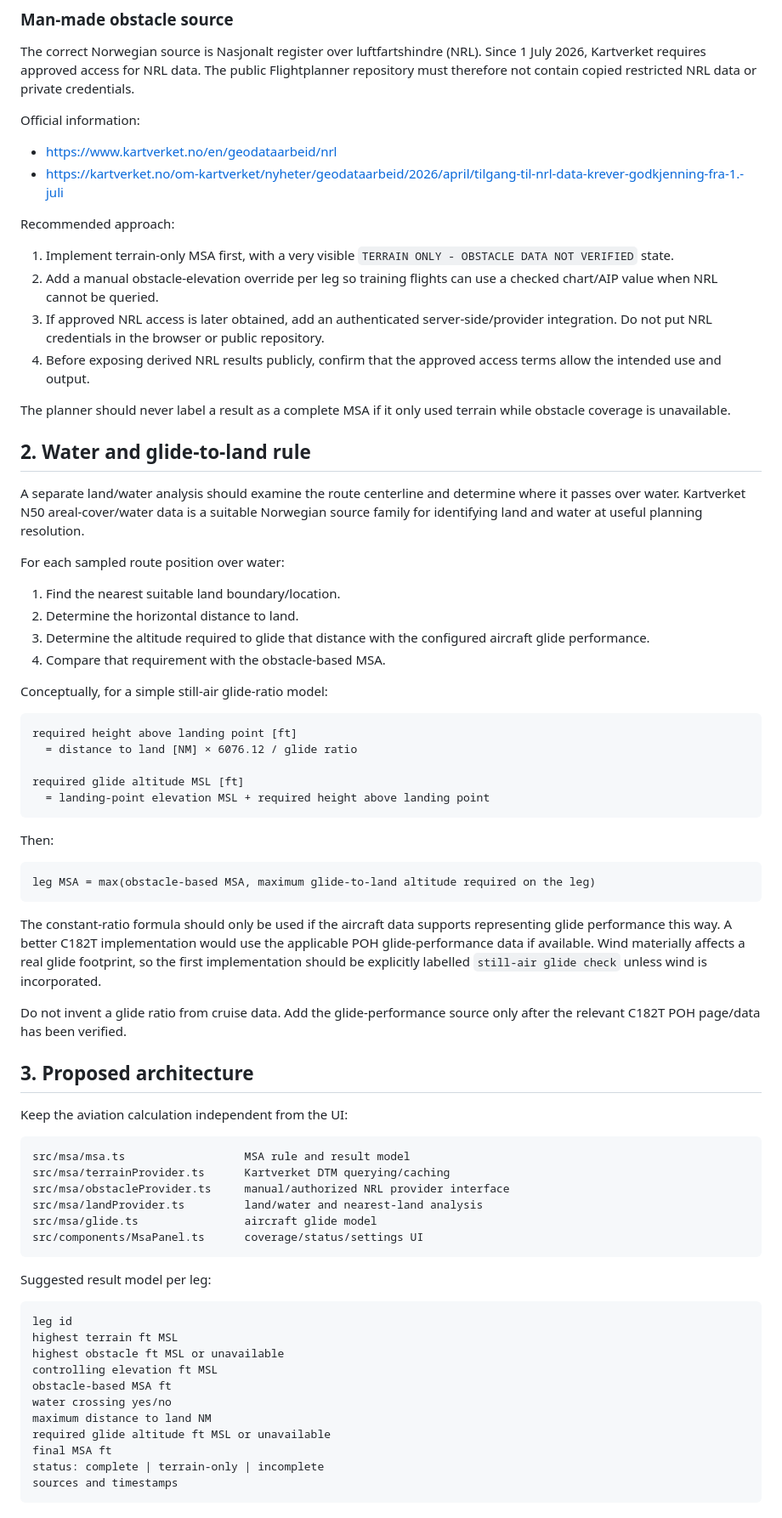
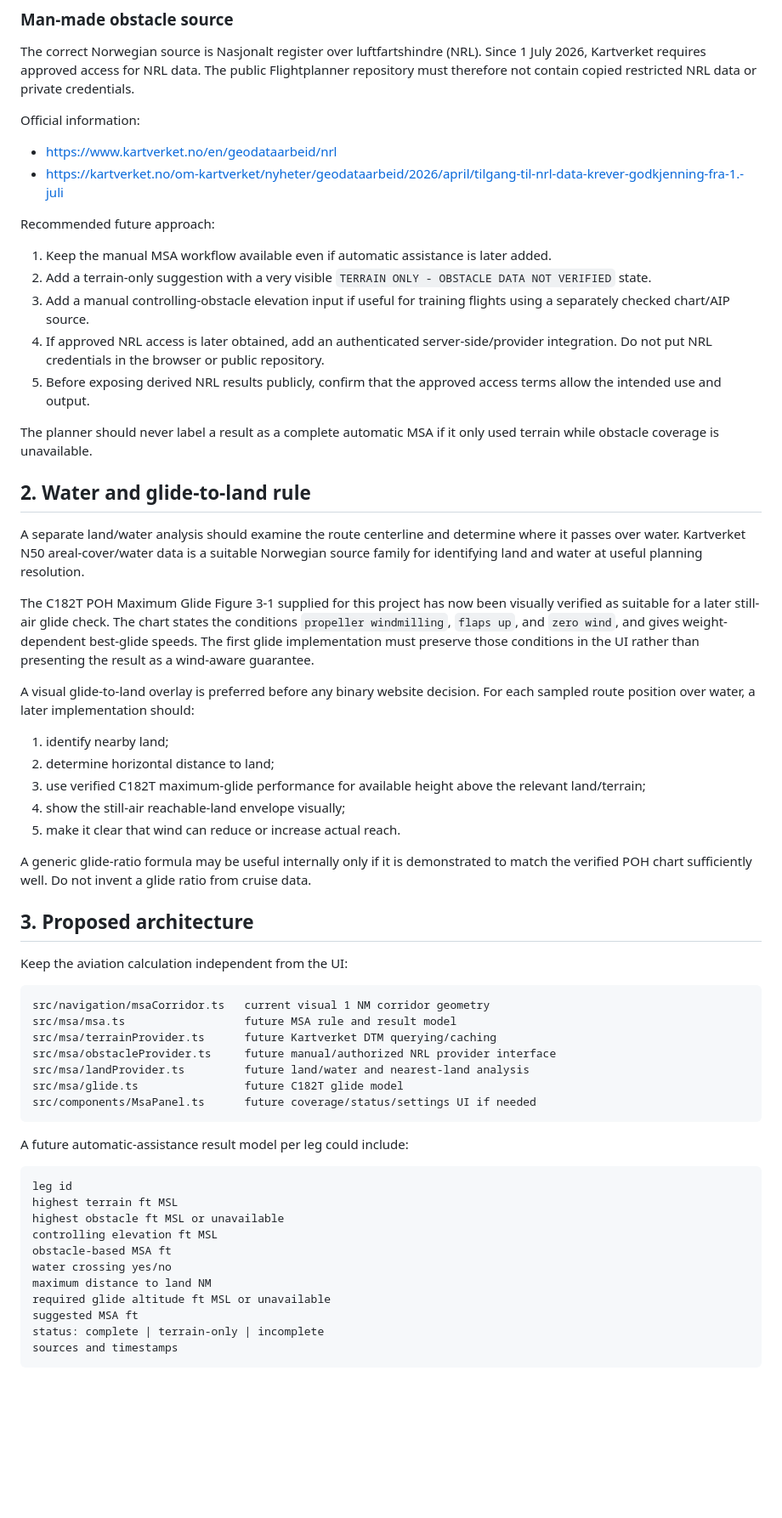
Before and after one commit to TheHVL/flightplanner, a Markdown page: docs/MSA_IMPLEMENTATION_PLAN.md, the part around one of its changes. Shown at 85% size. GitHub-like rendering; blank space fills up the shorter version.

Commit message:
Update MSA plan after corridor implementation

````diff
--- a/docs/MSA_IMPLEMENTATION_PLAN.md
+++ b/docs/MSA_IMPLEMENTATION_PLAN.md
@@ -58,60 +62,47 @@ Official information:
 - https://www.kartverket.no/en/geodataarbeid/nrl
 - https://kartverket.no/om-kartverket/nyheter/geodataarbeid/2026/april/tilgang-til-nrl-data-krever-godkjenning-fra-1.-juli
 
-Recommended approach:
+Recommended future approach:
 
-1. Implement terrain-only MSA first, with a very visible `TERRAIN ONLY - OBSTACLE DATA NOT VERIFIED` state.
-2. Add a manual obstacle-elevation override per leg so training flights can use a checked chart/AIP value when NRL cannot be queried.
-3. If approved NRL access is later obtained, add an authenticated server-side/provider integration. Do not put NRL credentials in the browser or public repository.
-4. Before exposing derived NRL results publicly, confirm that the approved access terms allow the intended use and output.
+1. Keep the manual MSA workflow available even if automatic assistance is later added.
+2. Add a terrain-only suggestion with a very visible `TERRAIN ONLY - OBSTACLE DATA NOT VERIFIED` state.
+3. Add a manual controlling-obstacle elevation input if useful for training flights using a separately checked chart/AIP source.
+4. If approved NRL access is later obtained, add an authenticated server-side/provider integration. Do not put NRL credentials in the browser or public repository.
+5. Before exposing derived NRL results publicly, confirm that the approved access terms allow the intended use and output.
 
-The planner should never label a result as a complete MSA if it only used terrain while obstacle coverage is unavailable.
+The planner should never label a result as a complete automatic MSA if it only used terrain while obstacle coverage is unavailable.
 
 ## 2. Water and glide-to-land rule
 
 A separate land/water analysis should examine the route centerline and determine where it passes over water. Kartverket N50 areal-cover/water data is a suitable Norwegian source family for identifying land and water at useful planning resolution.
 
-For each sampled route position over water:
+The C182T POH Maximum Glide Figure 3-1 supplied for this project has now been visually verified as suitable for a later still-air glide check. The chart states the conditions `propeller windmilling`, `flaps up`, and `zero wind`, and gives weight-dependent best-glide speeds. The first glide implementation must preserve those conditions in the UI rather than presenting the result as a wind-aware guarantee.
 
-1. Find the nearest suitable land boundary/location.
-2. Determine the horizontal distance to land.
-3. Determine the altitude required to glide that distance with the configured aircraft glide performance.
-4. Compare that requirement with the obstacle-based MSA.
+A visual glide-to-land overlay is preferred before any binary website decision. For each sampled route position over water, a later implementation should:
 
-Conceptually, for a simple still-air glide-ratio model:
+1. identify nearby land;
+2. determine horizontal distance to land;
+3. use verified C182T maximum-glide performance for available height above the relevant land/terrain;
+4. show the still-air reachable-land envelope visually;
+5. make it clear that wind can reduce or increase actual reach.
 
-```text
-required height above landing point [ft]
-  = distance to land [NM] × 6076.12 / glide ratio
-
-required glide altitude MSL [ft]
-  = landing-point elevation MSL + required height above landing point
-```
-
-Then:
-
-```text
-leg MSA = max(obstacle-based MSA, maximum glide-to-land altitude required on the leg)
-```
-
-The constant-ratio formula should only be used if the aircraft data supports representing glide performance this way. A better C182T implementation would use the applicable POH glide-performance data if available. Wind materially affects a real glide footprint, so the first implementation should be explicitly labelled `still-air glide check` unless wind is incorporated.
-
-Do not invent a glide ratio from cruise data. Add the glide-performance source only after the relevant C182T POH page/data has been verified.
+A generic glide-ratio formula may be useful internally only if it is demonstrated to match the verified POH chart sufficiently well. Do not invent a glide ratio from cruise data.
 
 ## 3. Proposed architecture
 
 Keep the aviation calculation independent from the UI:
 
 ```text
-src/msa/msa.ts                  MSA rule and result model
-src/msa/terrainProvider.ts      Kartverket DTM querying/caching
-src/msa/obstacleProvider.ts     manual/authorized NRL provider interface
-src/msa/landProvider.ts         land/water and nearest-land analysis
-src/msa/glide.ts                aircraft glide model
-src/components/MsaPanel.ts      coverage/status/settings UI
+src/navigation/msaCorridor.ts   current visual 1 NM corridor geometry
+src/msa/msa.ts                  future MSA rule and result model
+src/msa/terrainProvider.ts      future Kartverket DTM querying/caching
+src/msa/obstacleProvider.ts     future manual/authorized NRL provider interface
+src/msa/landProvider.ts         future land/water and nearest-land analysis
+src/msa/glide.ts                future C182T glide model
+src/components/MsaPanel.ts      future coverage/status/settings UI if needed
 ```
 
-Suggested result model per leg:
+A future automatic-assistance result model per leg could include:
 
 ```text
 leg id
@@ -122,7 +113,7 @@ obstacle-based MSA ft
 water crossing yes/no
 maximum distance to land NM
 required glide altitude ft MSL or unavailable
-final MSA ft
+suggested MSA ft
 status: complete | terrain-only | incomplete
 sources and timestamps
 ```
````
Also changed, not shown: other parts of docs/MSA_IMPLEMENTATION_PLAN.md (+45 -38 lines).
